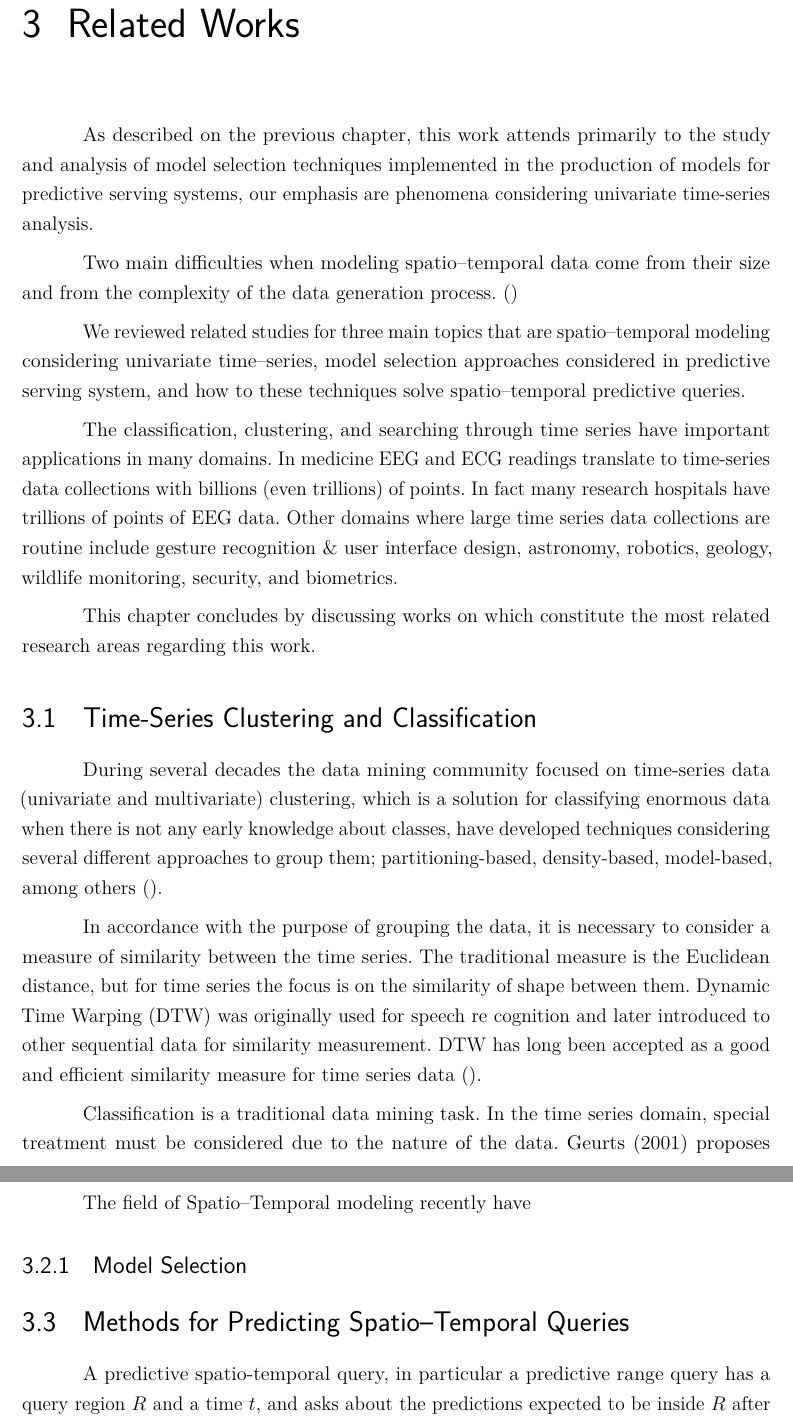
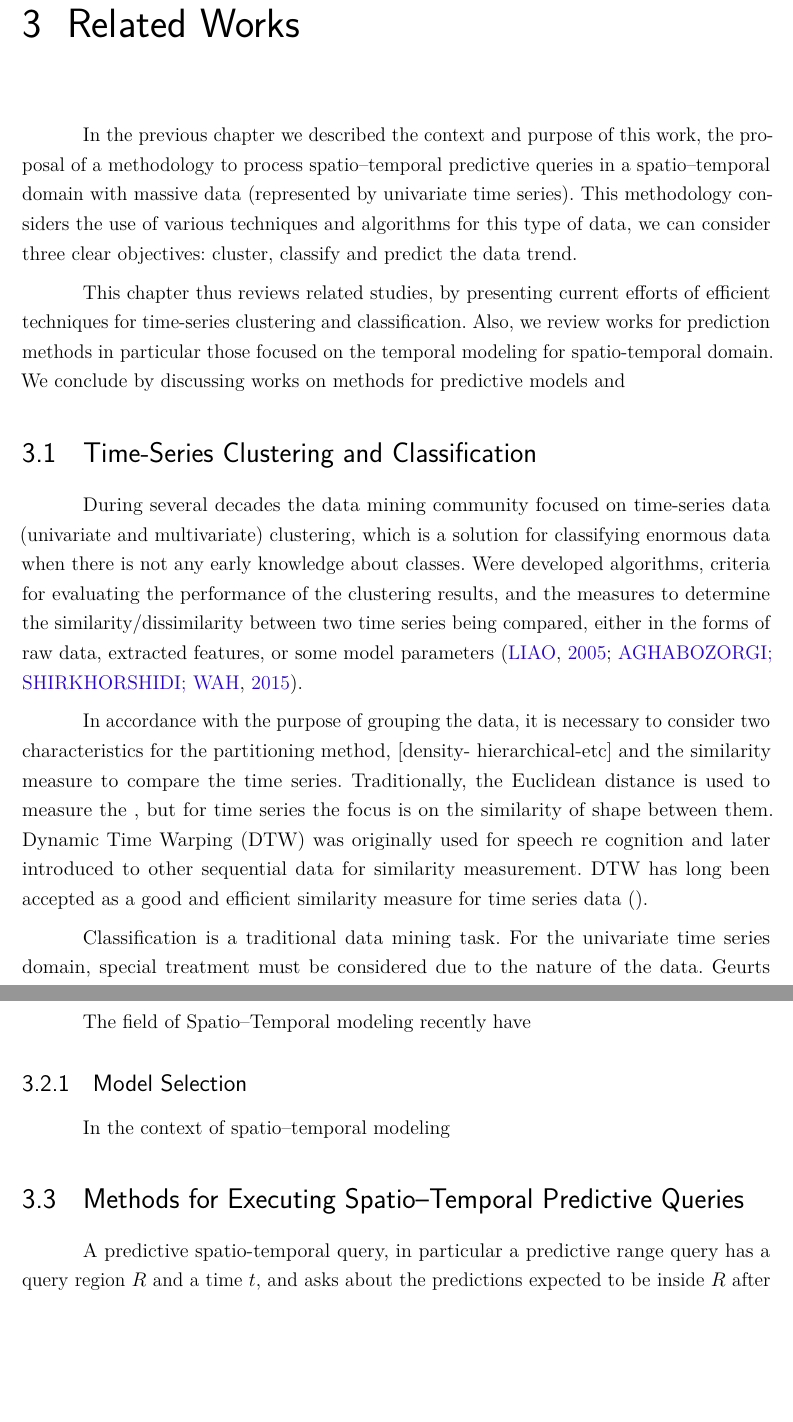
Before and after one commit to romizc/document-tesis, a LaTeX thesis (tese_lncc-master/tese_lncc.tex, which reads tese_lncc-master/tex/relatedWorks.tex): two parts of pages 27 and 28 of 73, joined at a grey line, cut so that both start at the same text, the shorter picture padded with empty space. Compiled offline with pdfLaTeX.

Commit message:
Related Works 09-03-21

```diff
--- a/tese_lncc-master/tex/relatedWorks.tex
+++ b/tese_lncc-master/tex/relatedWorks.tex
@@ -1,32 +1,26 @@
-\chapter{Related Works}\label{chapter_Related_Works}
+\chapter{Related Works}
+\label{chapter_Related_Works}
 
-As described on the previous chapter, this work attends primarily to the study and analysis of model selection techniques implemented in the production of models for predictive serving systems, our emphasis are phenomena considering univariate time-series analysis.
+In the previous chapter we described the context and purpose of this work, the proposal of a methodology to process spatio--temporal predictive queries in a spatio--temporal domain with massive data (represented by univariate time series). This methodology considers the use of various techniques and algorithms for this type of data, we can consider three clear objectives: cluster, classify and predict the data trend.
 
-Two main difficulties when modeling spatio--temporal data come from their size and from the complexity of the data generation process. \cite{}
-
-We reviewed related studies for three main topics that are spatio--temporal modeling considering univariate time--series, model selection approaches considered in predictive serving system, and how to these techniques solve spatio--temporal predictive queries.
-
-The classification, clustering, and searching through time series have important applications in many domains. In medicine EEG and ECG readings translate to time-series data collections with billions (even trillions) of points. In fact many research hospitals have trillions of points of EEG data. Other domains where large time series data collections are routine include gesture recognition \& user interface design, astronomy, robotics, geology, wildlife monitoring, security, and biometrics.
-
-This chapter concludes by discussing works on which constitute the most related research areas regarding this work.
+This chapter thus reviews related studies, by presenting current efforts of efficient techniques for time-series clustering and classification. Also, we review works for prediction methods in particular those focused on the temporal modeling for spatio-temporal domain. We conclude by discussing works on methods for predictive models and
+% metodos y tecnicas para procesar consultas
 
 \section{Time-Series Clustering and Classification}
 \label{Sec:ClusteringRelatedWorks}
 
-% Time series clustering review
-During several decades the data mining community focused on time-series data (univariate and multivariate) clustering, which is a solution for classifying enormous data when there is not any early knowledge about classes, have developed techniques considering several different approaches to group them; partitioning-based, density-based, model-based, among others \cite{}.
+% Time series clustering basics review
+During several decades the data mining community focused on time-series data (univariate and multivariate) clustering, which is a solution for classifying enormous data when there is not any early knowledge about classes. Were developed algorithms, criteria for evaluating the performance of the clustering results, and the measures to determine the similarity/dissimilarity between two time series being compared, either in the forms of raw data, extracted features, or some model parameters \cite{Liao2005, Aghabozorgi2015}.
+% Integrar parrafos anteriores:
+%
 
-In accordance with the purpose of grouping the data, it is necessary to consider a measure of similarity between the time series. The traditional measure is the Euclidean distance, but for time series the focus is on the similarity of shape between them. Dynamic Time Warping (DTW) was originally used for speech re cognition and later introduced to other sequential data for similarity measurement. DTW has long been accepted as a good and efficient similarity measure for time series data \cite{}.
+In accordance with the purpose of grouping the data, it is necessary to consider two characteristics for the partitioning method, [density- hierarchical-etc] and the similarity measure to compare the time series. Traditionally, the Euclidean distance is used to measure the , but for time series the focus is on the similarity of shape between them. Dynamic Time Warping (DTW) was originally used for speech re cognition and later introduced to other sequential data for similarity measurement. DTW has long been accepted as a good and efficient similarity measure for time series data \cite{}.
 
 % Success Cases using DTW as a similarity measure
 
 
 % Time Series Classification
-Classification is a traditional data mining task. In the time series domain, special treatment must be considered due to the nature of the data. Geurts (2001) proposes to classify time series data based on combining local properties or patterns in the time series. Zhang et al. (2004) develop a representation method using wavelet decomposition that can automatically select the parameters for the classification task. They propose a nearest neighbor classification algorithm, using the derived appropriate scale. Kadous and Sammut (2005) use metafeature approach (i.e. recurring substructure) like local maxima in time series to generate classifiers. Similarly, Yang et al. (2005) focus on feature subset selection (FSS) based on common principal components, which is called CleVer, to retain the correlation information among original features. Classification is employed to evaluate the effectiveness of the selected subset of features.
-
-
-
-
+Classification is a traditional data mining task. For the univariate time series domain, special treatment must be considered due to the nature of the data. Geurts (2001) proposes to classify time series data based on combining local properties or patterns in the time series. Zhang et al. (2004) develop a representation method using wavelet decomposition that can automatically select the parameters for the classification task. They propose a nearest neighbor classification algorithm, using the derived appropriate scale. Kadous and Sammut (2005) use metafeature approach (i.e. recurring substructure) like local maxima in time series to generate classifiers. Similarly, Yang et al. (2005) focus on feature subset selection (FSS) based on common principal components, which is called CleVer, to retain the correlation information among original features. Classification is employed to evaluate the effectiveness of the selected subset of features.
 
 \section{Spatio--Temporal Modeling -- Uni-Variate Time Series Analysis}
 \label{Sec:STModeling}
@@ -38,10 +32,11 @@ In several domains, including climate science, neuroscience, social sciences, ep
 The field of Spatio--Temporal modeling recently have
 
 \subsection{Model Selection}
+\label{Sec:STModelSelection}
 
+In the context of spatio--temporal modeling
 
-
-\section{Methods for Predicting Spatio--Temporal Queries}
+\section{Methods for Executing Spatio--Temporal Predictive Queries}
 \label{Sec:RelatedWorksQueries}
 
 A predictive spatio-temporal query, in particular a predictive range query has a query region $R$ and a time $t$, and asks about the predictions expected to be inside $R$ after time $t$ based on historical data (or previous knowledge).  In \cite{Akdere2011} the authors discusses the integration or extension of a RDBMS with a predictive component able to support data-driven predictive analytics. A predictive query and spatio-temporal predictive query, is defined as a traditional query using a declarative language that also has a predictive capability \cite{Hendawi2012}.
```
Also changed, not shown: tese_lncc-master/tex/experimentalResults.tex (+5 -5 lines).
